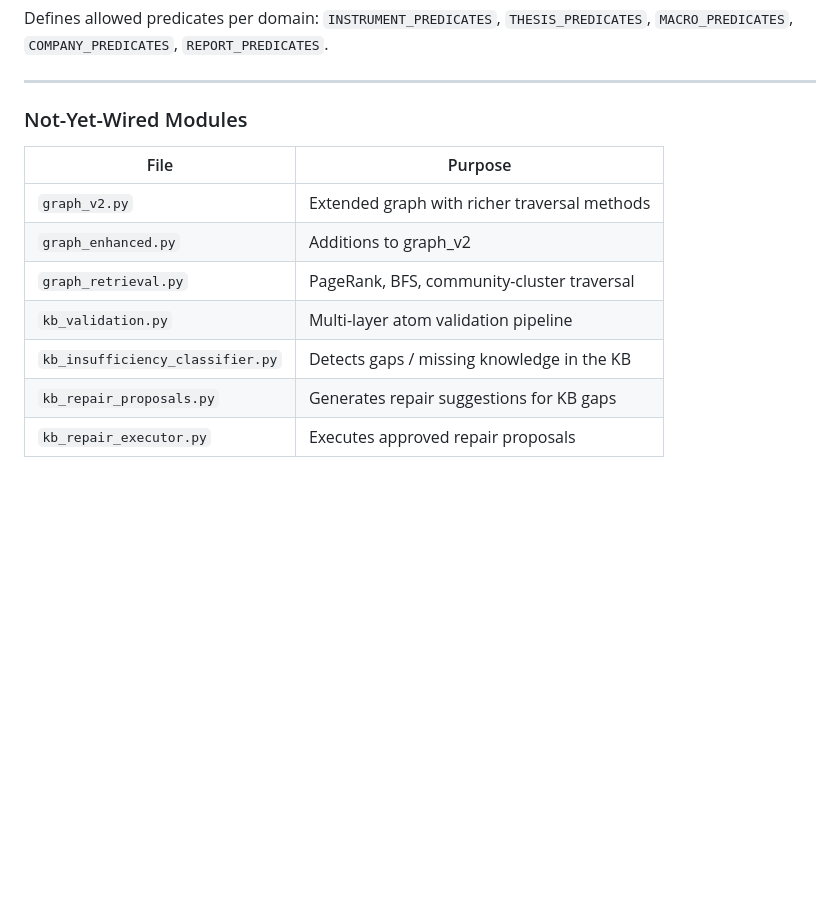
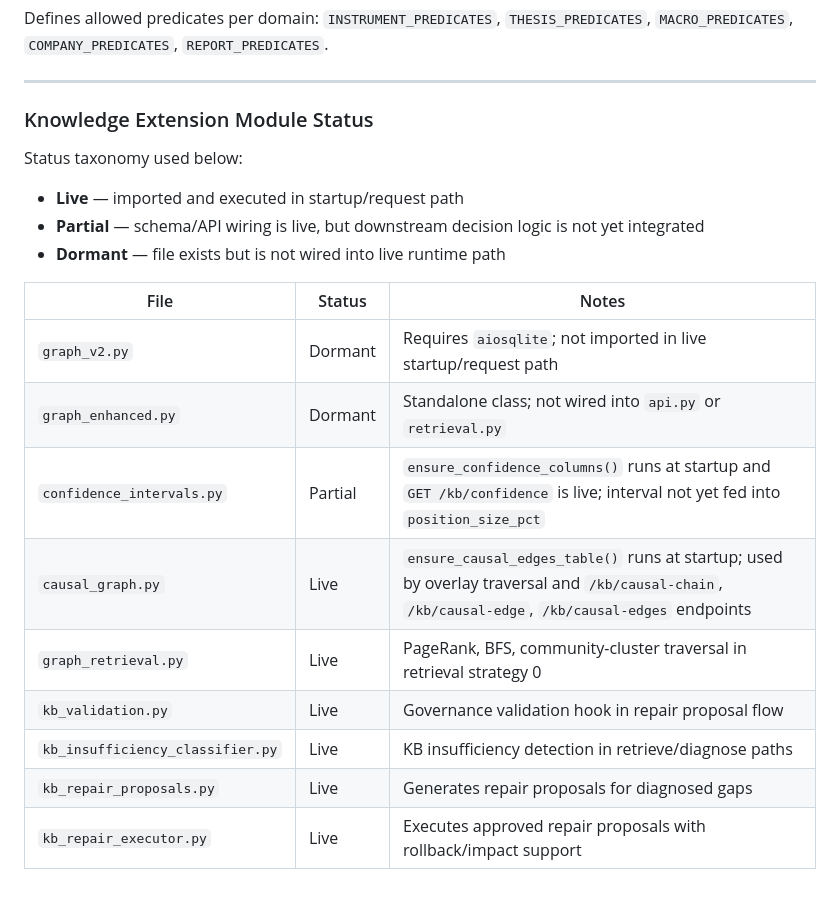
Before and after one commit to Alby2007/Mem-Backend, a Markdown page: docs/codemap.md, the part around the change. Rendered like a GitHub page; blank space fills up the shorter version.

```diff
--- a/docs/codemap.md
+++ b/docs/codemap.md
@@ -321,14 +321,22 @@ Defines allowed predicates per domain: `INSTRUMENT_PREDICATES`, `THESIS_PREDICAT
 
 ---
 
-### Not-Yet-Wired Modules
+### Knowledge Extension Module Status
 
-| File | Purpose |
-|---|---|
-| `graph_v2.py` | Extended graph with richer traversal methods |
-| `graph_enhanced.py` | Additions to graph_v2 |
-| `graph_retrieval.py` | PageRank, BFS, community-cluster traversal |
-| `kb_validation.py` | Multi-layer atom validation pipeline |
-| `kb_insufficiency_classifier.py` | Detects gaps / missing knowledge in the KB |
-| `kb_repair_proposals.py` | Generates repair suggestions for KB gaps |
-| `kb_repair_executor.py` | Executes approved repair proposals |
+Status taxonomy used below:
+
+- **Live** — imported and executed in startup/request path
+- **Partial** — schema/API wiring is live, but downstream decision logic is not yet integrated
+- **Dormant** — file exists but is not wired into live runtime path
+
+| File | Status | Notes |
+|---|---|---|
+| `graph_v2.py` | Dormant | Requires `aiosqlite`; not imported in live startup/request path |
+| `graph_enhanced.py` | Dormant | Standalone class; not wired into `api.py` or `retrieval.py` |
+| `confidence_intervals.py` | Partial | `ensure_confidence_columns()` runs at startup and `GET /kb/confidence` is live; interval not yet fed into `position_size_pct` |
+| `causal_graph.py` | Live | `ensure_causal_edges_table()` runs at startup; used by overlay traversal and `/kb/causal-chain`, `/kb/causal-edge`, `/kb/causal-edges` endpoints |
+| `graph_retrieval.py` | Live | PageRank, BFS, community-cluster traversal in retrieval strategy 0 |
+| `kb_validation.py` | Live | Governance validation hook in repair proposal flow |
+| `kb_insufficiency_classifier.py` | Live | KB insufficiency detection in retrieve/diagnose paths |
+| `kb_repair_proposals.py` | Live | Generates repair proposals for diagnosed gaps |
+| `kb_repair_executor.py` | Live | Executes approved repair proposals with rollback/impact support |
```
Also changed, not shown: docs/architecture.md (+20 -5 lines).
